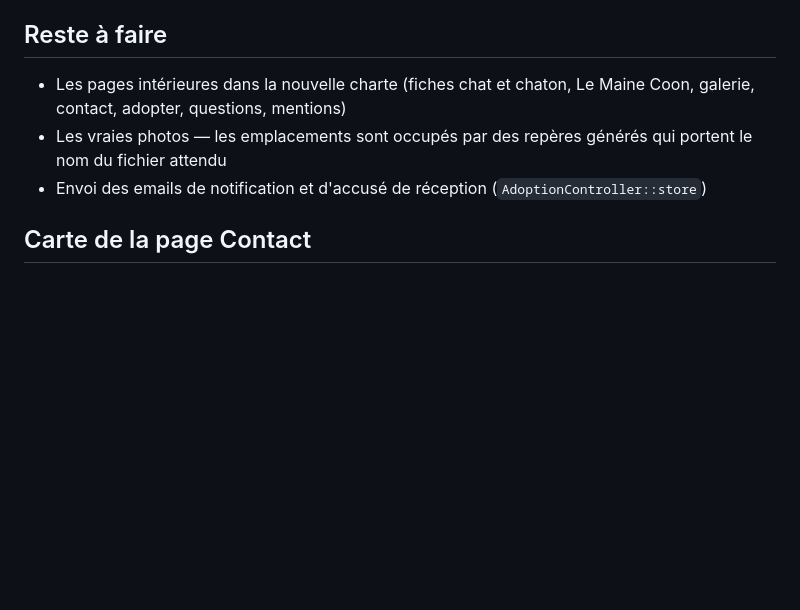
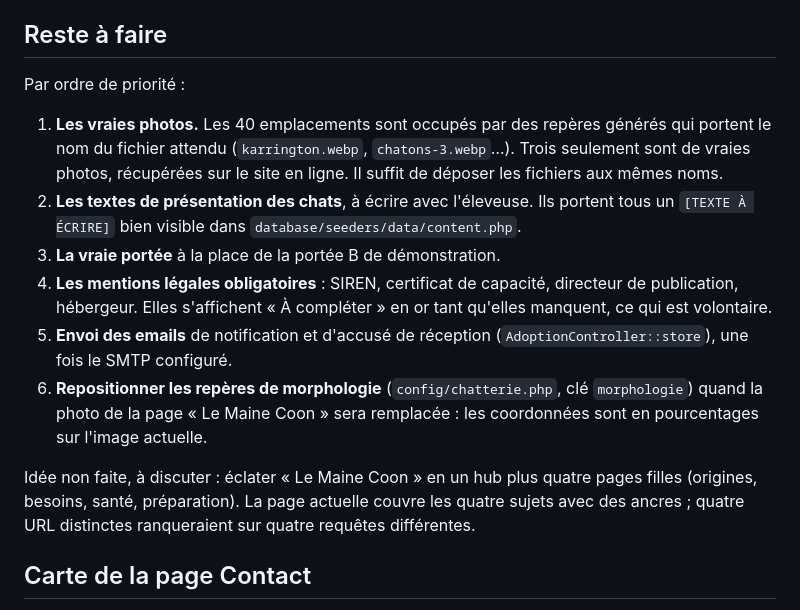
Before and after one commit to RizleneBERRAG/templedesfees, a Markdown page: README.md, the part around the change. GitHub-like rendering; blank space fills up the shorter version.

Commit message:
Mettre le reste a faire a jour dans le README
Co-Authored-By: Claude Opus 5 <noreply@anthropic.com>

```diff
--- a/README.md
+++ b/README.md
@@ -144,11 +144,29 @@ portent tous un `[TEXTE À ÉCRIRE]` bien visible.
 
 ## Reste à faire
 
-- Les pages intérieures dans la nouvelle charte (fiches chat et chaton,
-  Le Maine Coon, galerie, contact, adopter, questions, mentions)
-- Les vraies photos — les emplacements sont occupés par des repères générés
-  qui portent le nom du fichier attendu
-- Envoi des emails de notification et d'accusé de réception (`AdoptionController::store`)
+Par ordre de priorité :
+
+1. **Les vraies photos.** Les 40 emplacements sont occupés par des repères
+   générés qui portent le nom du fichier attendu (`karrington.webp`,
+   `chatons-3.webp`…). Trois seulement sont de vraies photos, récupérées sur le
+   site en ligne. Il suffit de déposer les fichiers aux mêmes noms.
+2. **Les textes de présentation des chats**, à écrire avec l'éleveuse. Ils
+   portent tous un `[TEXTE À ÉCRIRE]` bien visible dans
+   `database/seeders/data/content.php`.
+3. **La vraie portée** à la place de la portée B de démonstration.
+4. **Les mentions légales obligatoires** : SIREN, certificat de capacité,
+   directeur de publication, hébergeur. Elles s'affichent « À compléter » en or
+   tant qu'elles manquent, ce qui est volontaire.
+5. **Envoi des emails** de notification et d'accusé de réception
+   (`AdoptionController::store`), une fois le SMTP configuré.
+6. **Repositionner les repères de morphologie** (`config/chatterie.php`, clé
+   `morphologie`) quand la photo de la page « Le Maine Coon » sera remplacée :
+   les coordonnées sont en pourcentages sur l'image actuelle.
+
+Idée non faite, à discuter : éclater « Le Maine Coon » en un hub plus quatre
+pages filles (origines, besoins, santé, préparation). La page actuelle couvre
+les quatre sujets avec des ancres ; quatre URL distinctes ranqueraient sur
+quatre requêtes différentes.
 
 ## Carte de la page Contact
 
```
